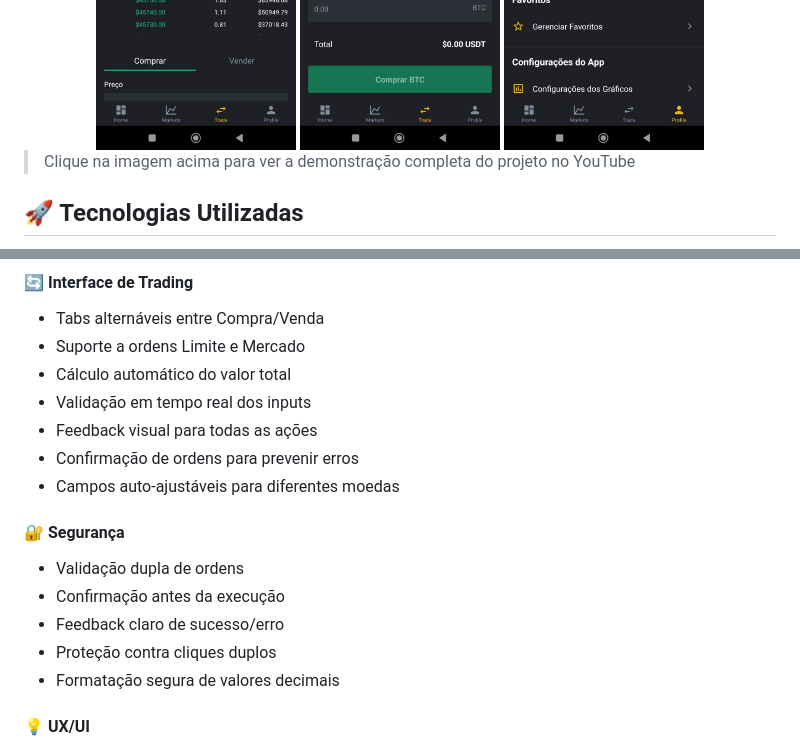
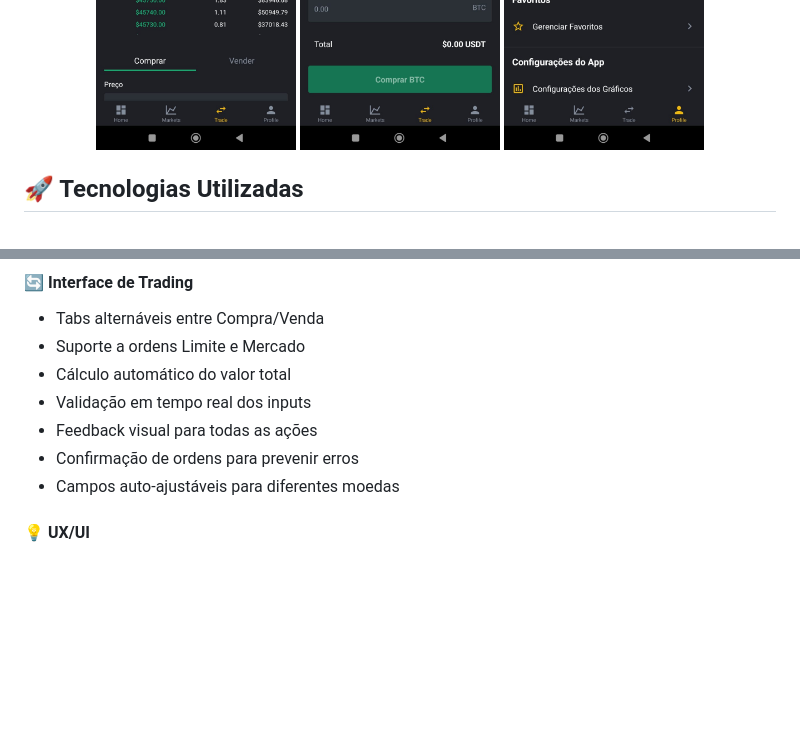
Before and after one commit to agostinhomarcia/binance, a Markdown page: README.md, 2 parts joined by grey strips. Drawn GitHub-style; blank space fills up the shorter version.

Commit message:
docs: readme

```diff
--- a/README.md
+++ b/README.md
@@ -18,8 +18,6 @@ Este aplicativo é uma exchange de criptomoedas que oferece funcionalidades como
   <img src="/assets/images/trade2.jpg" alt="Profile Screen" width="200"/>
   <img src="/assets/images/profile.jpg" alt="Profile Screen" width="200"/>
 </div>
-
-> Clique na imagem acima para ver a demonstração completa do projeto no YouTube
 
 ## 🚀 Tecnologias Utilizadas
 
@@ -84,14 +82,6 @@ O módulo de trading oferece uma experiência completa de negociação com:
 - Feedback visual para todas as ações
 - Confirmação de ordens para prevenir erros
 - Campos auto-ajustáveis para diferentes moedas
-
-#### 🔐 Segurança
-
-- Validação dupla de ordens
-- Confirmação antes da execução
-- Feedback claro de sucesso/erro
-- Proteção contra cliques duplos
-- Formatação segura de valores decimais
 
 #### 💡 UX/UI
 
```
